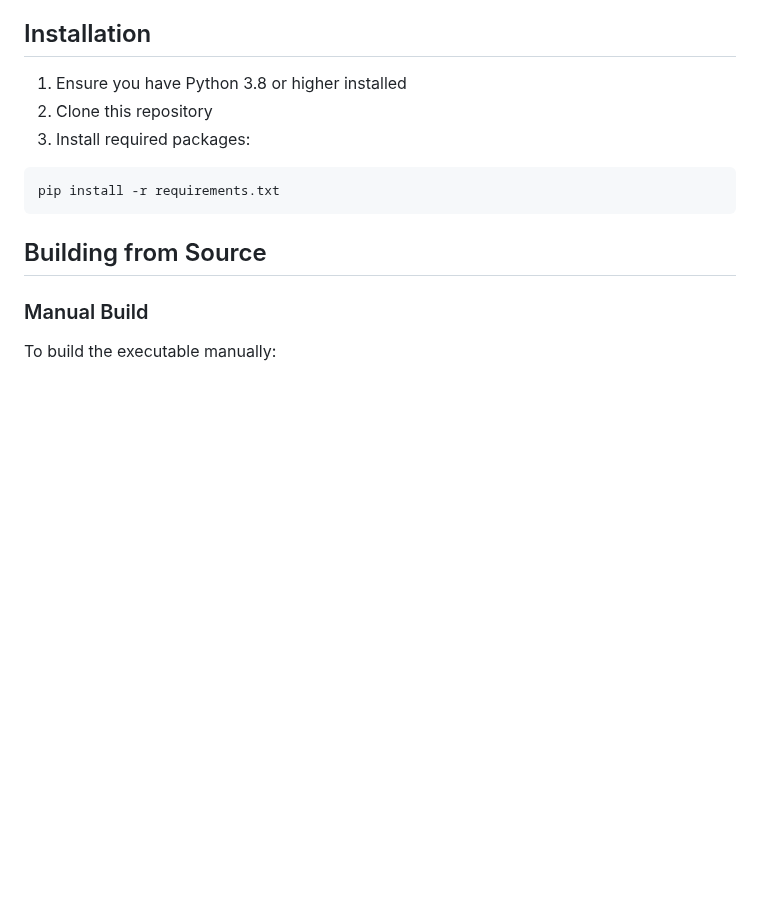
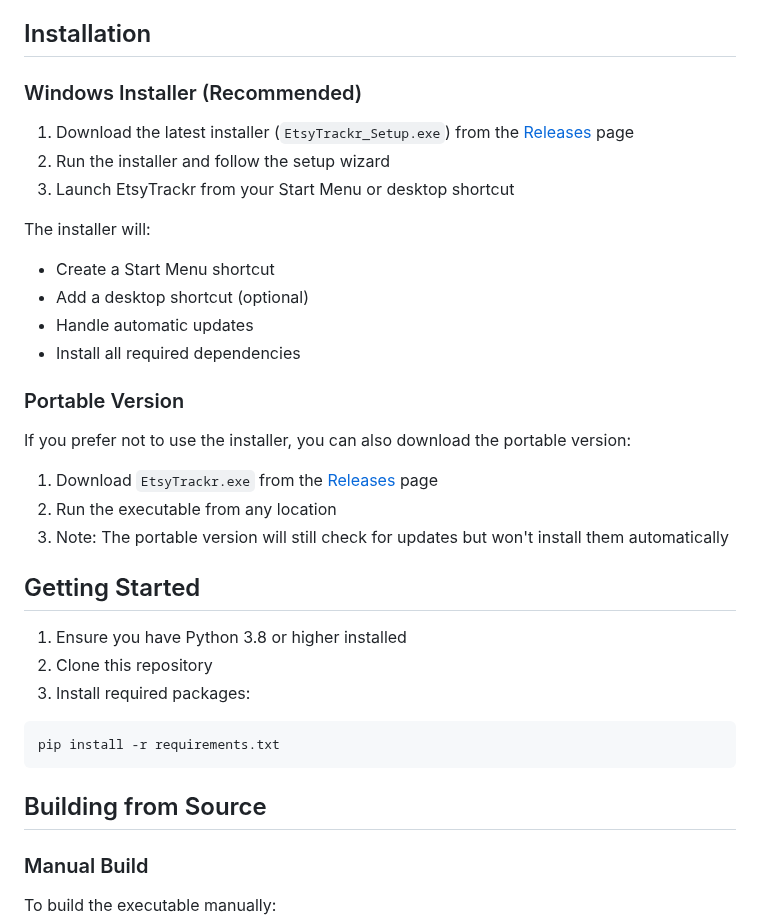
Before and after one commit to Go2Engle/EtsyTrackr, a Markdown page: README.md, the part around the change. Rendered like a GitHub page; blank space fills up the shorter version.

```diff
--- a/README.md
+++ b/README.md
@@ -98,6 +98,25 @@ This project was created to provide Etsy sellers with a simple, offline way to t
 
 ## Installation
 
+### Windows Installer (Recommended)
+1. Download the latest installer (`EtsyTrackr_Setup.exe`) from the [Releases](https://github.com/Go2Engle/EtsyTrackr/releases) page
+2. Run the installer and follow the setup wizard
+3. Launch EtsyTrackr from your Start Menu or desktop shortcut
+
+The installer will:
+- Create a Start Menu shortcut
+- Add a desktop shortcut (optional)
+- Handle automatic updates
+- Install all required dependencies
+
+### Portable Version
+If you prefer not to use the installer, you can also download the portable version:
+1. Download `EtsyTrackr.exe` from the [Releases](https://github.com/Go2Engle/EtsyTrackr/releases) page
+2. Run the executable from any location
+3. Note: The portable version will still check for updates but won't install them automatically
+
+## Getting Started
+
 1. Ensure you have Python 3.8 or higher installed
 2. Clone this repository
 3. Install required packages:
```
